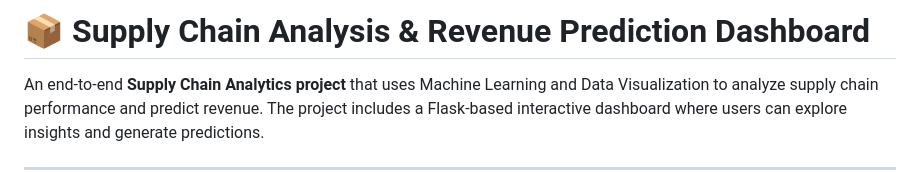
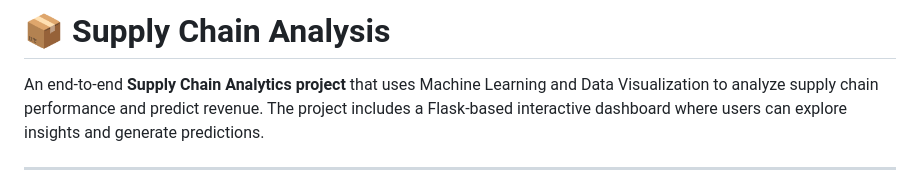
Before and after one commit to anishsahu01/Supply_Chain_Analysis, a Markdown page: README.md, the part around the change. Rendered like a GitHub page.

```diff
--- a/README.md
+++ b/README.md
@@ -1,4 +1,4 @@
-# 📦 Supply Chain Analysis & Revenue Prediction Dashboard
+# 📦 Supply Chain Analysis
 
 An end-to-end **Supply Chain Analytics project** that uses Machine Learning and Data Visualization to analyze supply chain performance and predict revenue. The project includes a Flask-based interactive dashboard where users can explore insights and generate predictions.
 
```
